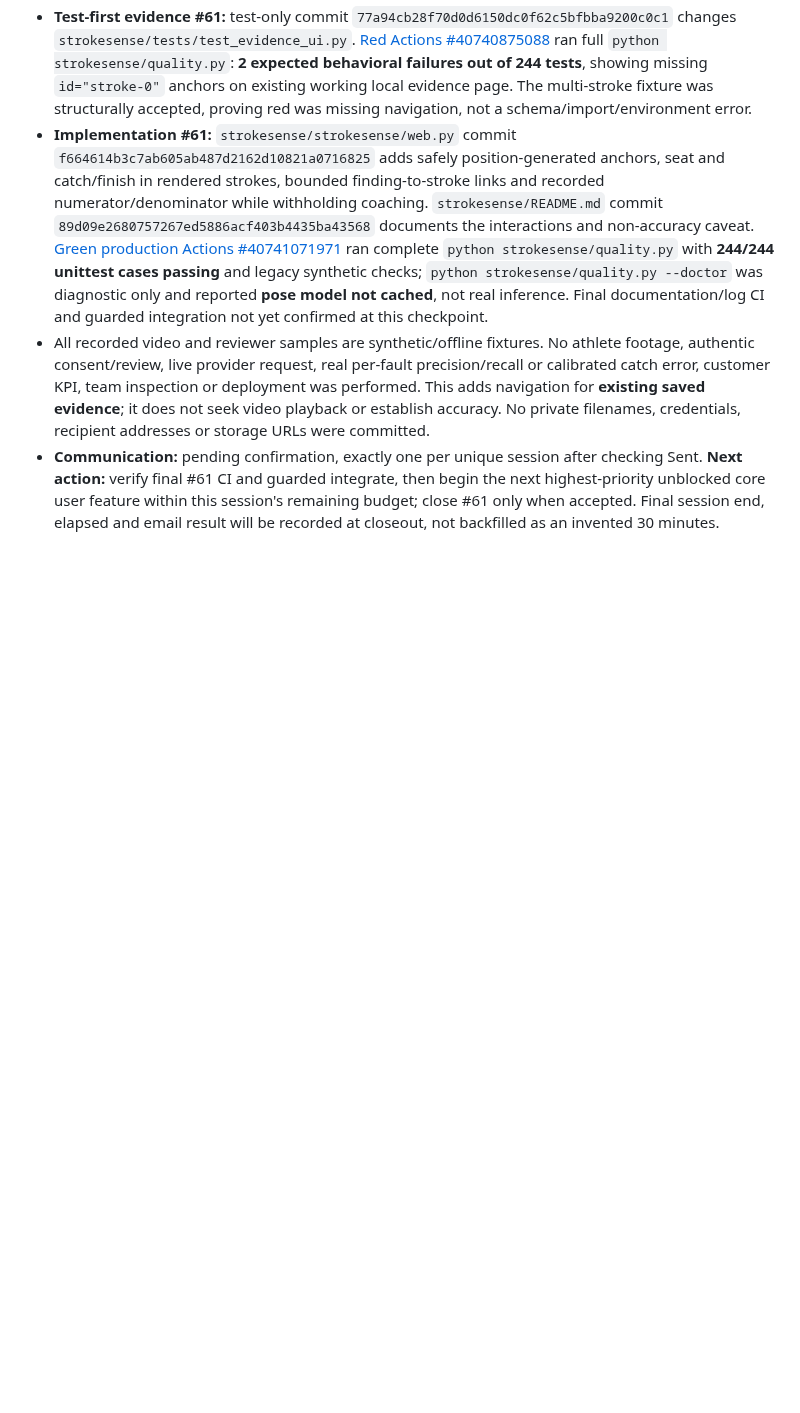
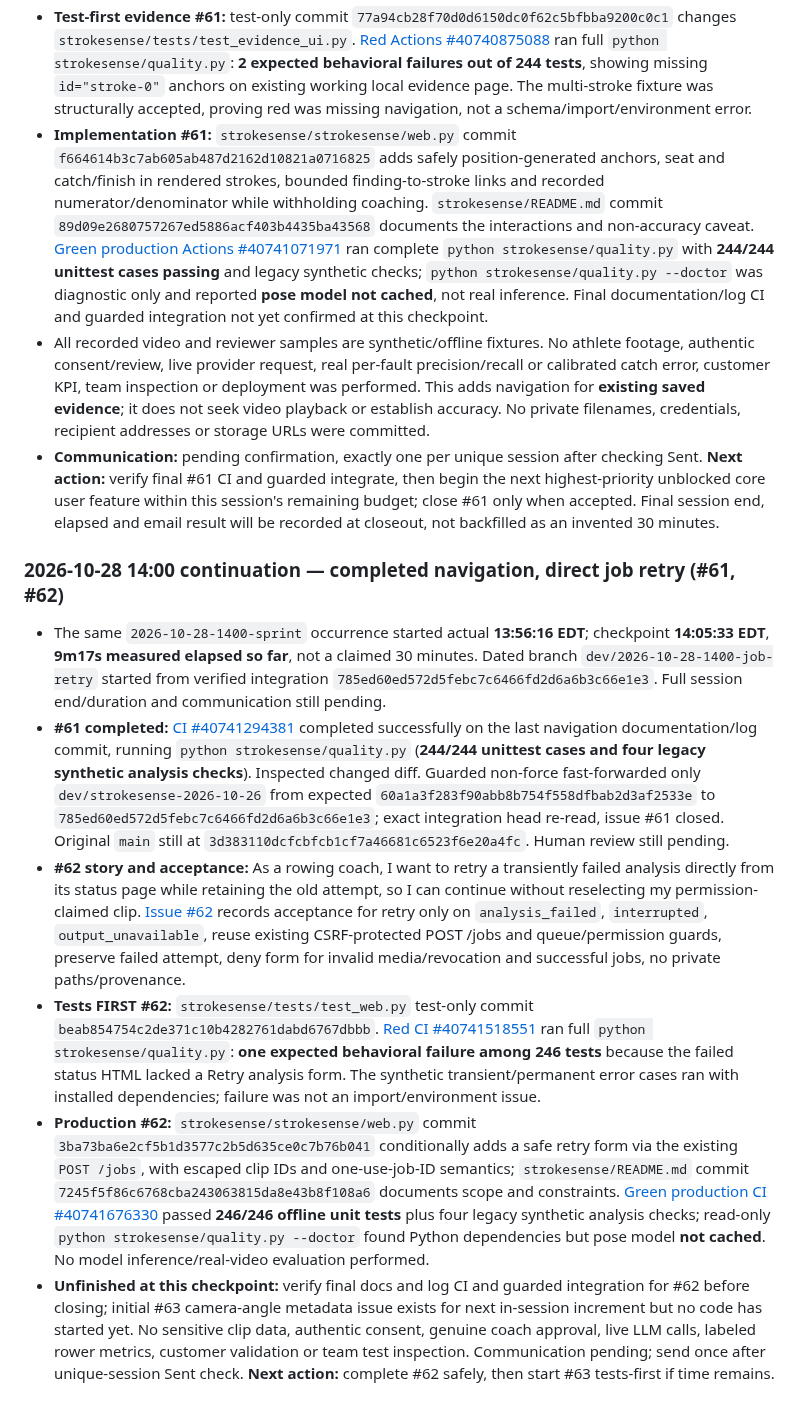
Before and after one commit to KemalGC/CS4501_Startup, a Markdown page: llm.md, the part around the change. GitHub-like rendering; blank space fills up the shorter version.

Commit message:
docs: record #61 integration and #62 test-first retry checkpoint

```diff
--- a/llm.md
+++ b/llm.md
@@ -1706,3 +1706,13 @@ template as a run.
 - **Implementation #61:** `strokesense/strokesense/web.py` commit `f664614b3c7ab605ab487d2162d10821a0716825` adds safely position-generated anchors, seat and catch/finish in rendered strokes, bounded finding-to-stroke links and recorded numerator/denominator while withholding coaching. `strokesense/README.md` commit `89d09e2680757267ed5886acf403b4435ba43568` documents the interactions and non-accuracy caveat. [Green production Actions #40741071971](https://github.com/KemalGC/CS4501_Startup/actions/runs/40741071971) ran complete `python strokesense/quality.py` with **244/244 unittest cases passing** and legacy synthetic checks; `python strokesense/quality.py --doctor` was diagnostic only and reported **pose model not cached**, not real inference. Final documentation/log CI and guarded integration not yet confirmed at this checkpoint.
 - All recorded video and reviewer samples are synthetic/offline fixtures. No athlete footage, authentic consent/review, live provider request, real per-fault precision/recall or calibrated catch error, customer KPI, team inspection or deployment was performed. This adds navigation for **existing saved evidence**; it does not seek video playback or establish accuracy. No private filenames, credentials, recipient addresses or storage URLs were committed.
 - **Communication:** pending confirmation, exactly one per unique session after checking Sent. **Next action:** verify final #61 CI and guarded integrate, then begin the next highest-priority unblocked core user feature within this session's remaining budget; close #61 only when accepted. Final session end, elapsed and email result will be recorded at closeout, not backfilled as an invented 30 minutes.
+
+
+### 2026-10-28 14:00 continuation — completed navigation, direct job retry (#61, #62)
+
+- The same `2026-10-28-1400-sprint` occurrence started actual **13:56:16 EDT**; checkpoint **14:05:33 EDT**, **9m17s measured elapsed so far**, not a claimed 30 minutes. Dated branch `dev/2026-10-28-1400-job-retry` started from verified integration `785ed60ed572d5febc7c6466fd2d6a6b3c66e1e3`. Full session end/duration and communication still pending.
+- **#61 completed:** [CI #40741294381](https://github.com/KemalGC/CS4501_Startup/actions/runs/40741294381) completed successfully on the last navigation documentation/log commit, running `python strokesense/quality.py` (**244/244 unittest cases and four legacy synthetic analysis checks**). Inspected changed diff. Guarded non-force fast-forwarded only `dev/strokesense-2026-10-26` from expected `60a1a3f283f90abb8b754f558dfbab2d3af2533e` to `785ed60ed572d5febc7c6466fd2d6a6b3c66e1e3`; exact integration head re-read, issue #61 closed. Original `main` still at `3d383110dcfcbfcb1cf7a46681c6523f6e20a4fc`. Human review still pending.
+- **#62 story and acceptance:** As a rowing coach, I want to retry a transiently failed analysis directly from its status page while retaining the old attempt, so I can continue without reselecting my permission-claimed clip. [Issue #62](https://github.com/KemalGC/CS4501_Startup/issues/62) records acceptance for retry only on `analysis_failed`, `interrupted`, `output_unavailable`, reuse existing CSRF-protected POST /jobs and queue/permission guards, preserve failed attempt, deny form for invalid media/revocation and successful jobs, no private paths/provenance.
+- **Tests FIRST #62:** `strokesense/tests/test_web.py` test-only commit `beab854754c2de371c10b4282761dabd6767dbbb`. [Red CI #40741518551](https://github.com/KemalGC/CS4501_Startup/actions/runs/40741518551) ran full `python strokesense/quality.py`: **one expected behavioral failure among 246 tests** because the failed status HTML lacked a Retry analysis form. The synthetic transient/permanent error cases ran with installed dependencies; failure was not an import/environment issue.
+- **Production #62:** `strokesense/strokesense/web.py` commit `3ba73ba6e2cf5b1d3577c2b5d635ce0c7b76b041` conditionally adds a safe retry form via the existing `POST /jobs`, with escaped clip IDs and one-use-job-ID semantics; `strokesense/README.md` commit `7245f5f86c6768cba243063815da8e43b8f108a6` documents scope and constraints. [Green production CI #40741676330](https://github.com/KemalGC/CS4501_Startup/actions/runs/40741676330) passed **246/246 offline unit tests** plus four legacy synthetic analysis checks; read-only `python strokesense/quality.py --doctor` found Python dependencies but pose model **not cached**. No model inference/real-video evaluation performed.
+- **Unfinished at this checkpoint:** verify final docs and log CI and guarded integration for #62 before closing; initial #63 camera-angle metadata issue exists for next in-session increment but no code has started yet. No sensitive clip data, authentic consent, genuine coach approval, live LLM calls, labeled rower metrics, customer validation or team test inspection. Communication pending; send once after unique-session Sent check. **Next action:** complete #62 safely, then start #63 tests-first if time remains.
```
